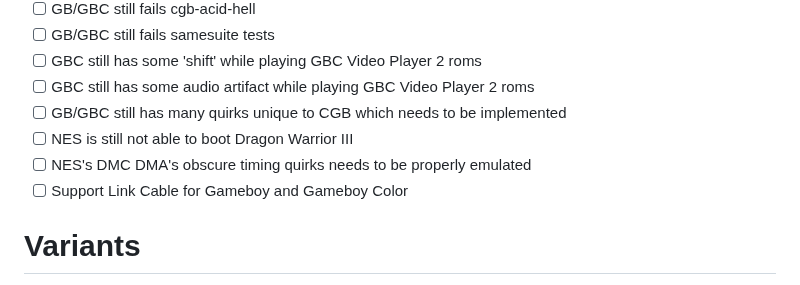
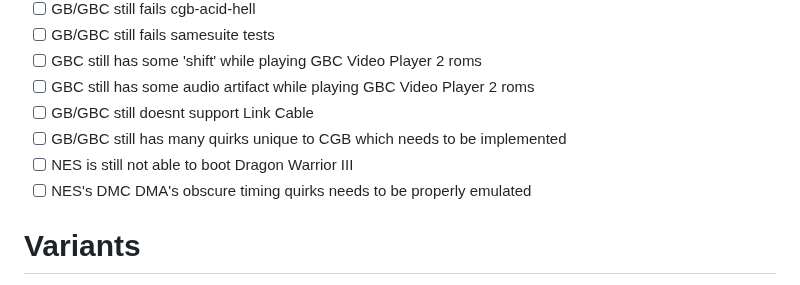
Before and after one commit to Kotambail-Hegde/Masquerade-Emulator, a Markdown page: README.md, the part around the change. Drawn GitHub-style.

Commit message:
Update README to reflect Link Cable support status
Removed outdated note about Link Cable support.

```diff
--- a/README.md
+++ b/README.md
@@ -186,10 +186,10 @@ _**Known Major Issues / Features under Debug / Implementations, other than the o
   - [ ] GB/GBC still fails samesuite tests
   - [ ] GBC still has some 'shift' while playing GBC Video Player 2 roms
   - [ ] GBC still has some audio artifact while playing GBC Video Player 2 roms
+  - [ ] GB/GBC still doesnt support Link Cable
   - [ ] GB/GBC still has many quirks unique to CGB which needs to be implemented
   - [ ] NES is still not able to boot Dragon Warrior III
   - [ ] NES's DMC DMA's obscure timing quirks needs to be properly emulated
-  - [ ] Support Link Cable for Gameboy and Gameboy Color
 
 # Variants
 
```
